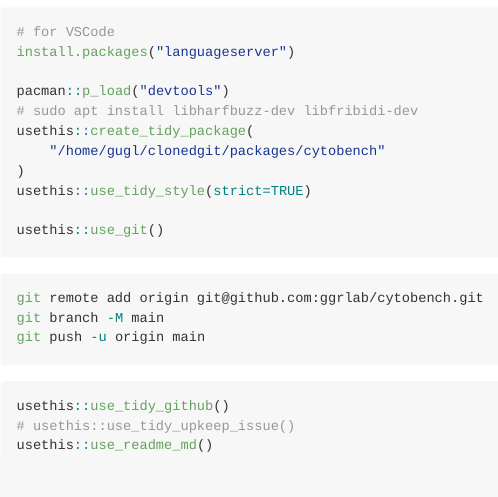
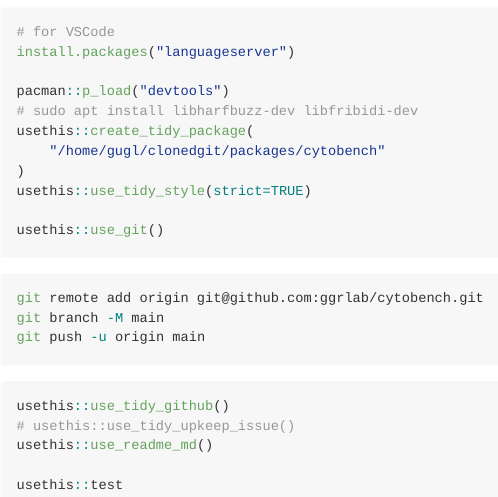
Before and after one commit to ggrlab/cytobench, an R Markdown document (README.Rmd): the page in a window 1100 px wide, from 1650 px down. Rendered offline with R 4.5, knitr and Pandoc, with nearby package versions; badge pictures from the web are left out.

Commit message:
starting a proper package

````diff
--- a/README.Rmd
+++ b/README.Rmd
@@ -82,5 +82,6 @@ usethis::use_tidy_github()
 # usethis::use_tidy_upkeep_issue()
 usethis::use_readme_md()
 
+usethis::test
 
 ```
````
